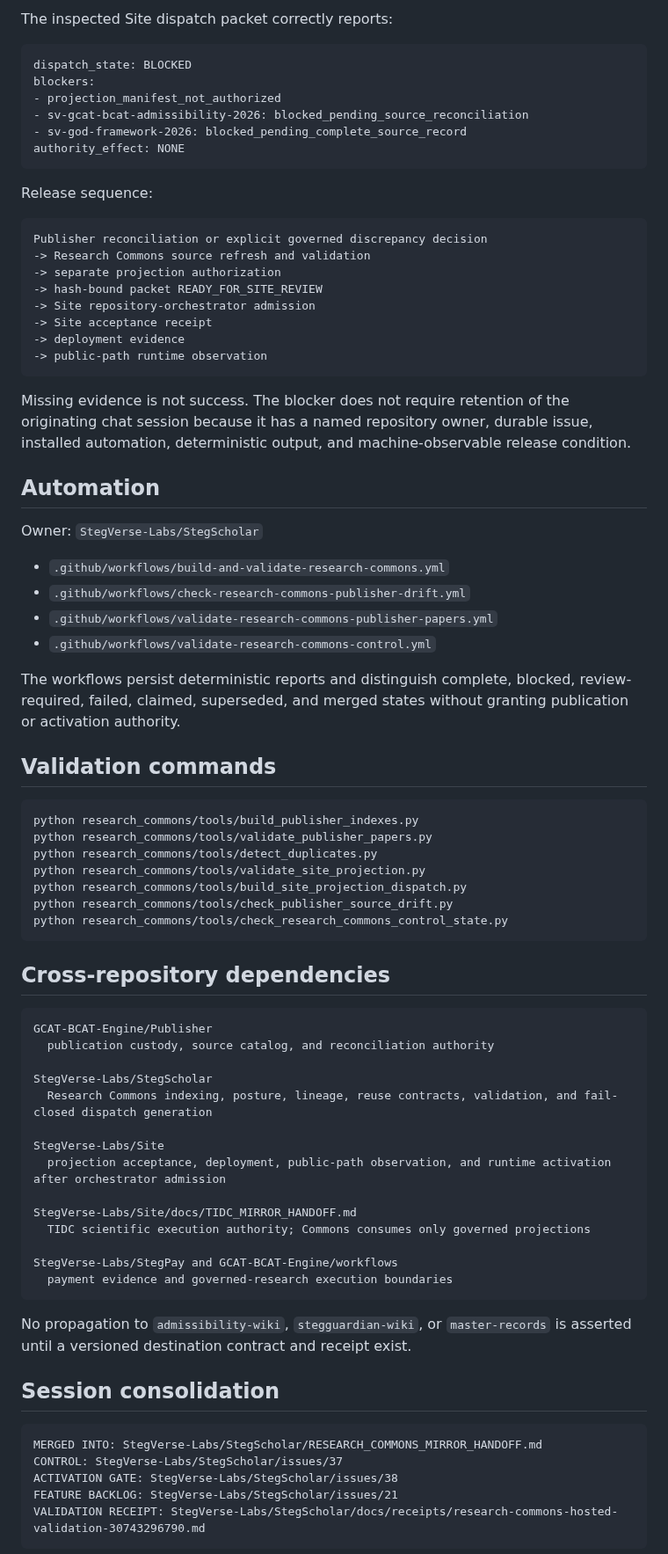
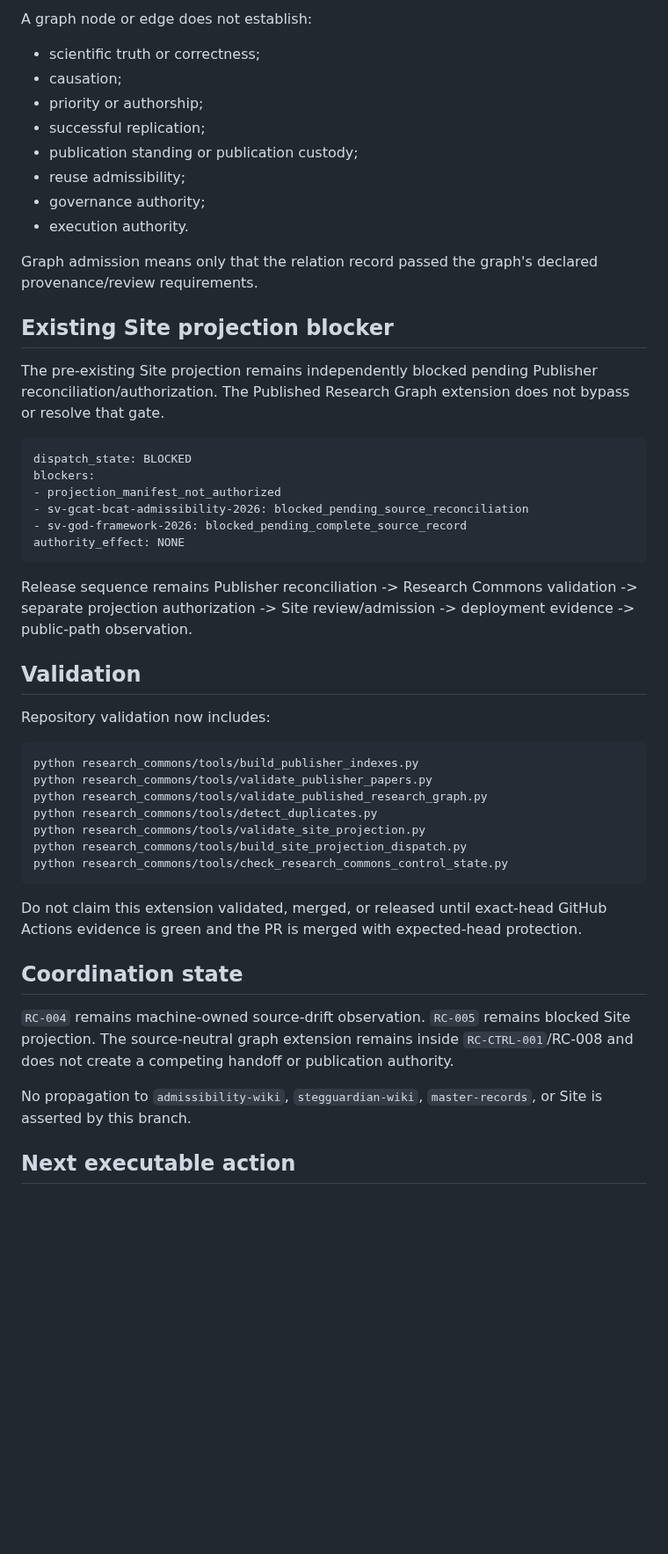
Before and after one commit to StegVerse-Labs/StegScholar, a Markdown page: RESEARCH_COMMONS_MIRROR_HANDOFF.md, the part around one of its changes. Shown at 88% size. GitHub-like rendering; blank space fills up the shorter version.

Commit message:
Reconcile Published Research Graph into Research Commons handoff

````diff
--- a/RESEARCH_COMMONS_MIRROR_HANDOFF.md
+++ b/RESEARCH_COMMONS_MIRROR_HANDOFF.md
@@ -109,5 +111,19 @@ Claims expire or release according to `research_commons/control/task-registry.js
 
-The inspected Site dispatch packet correctly reports:
+A graph node or edge does not establish:
+- scientific truth or correctness;
+- causation;
+- priority or authorship;
+- successful replication;
+- publication standing or publication custody;
+- reuse admissibility;
+- governance authority;
+- execution authority.
+
+Graph admission means only that the relation record passed the graph's declared provenance/review requirements.
+
+## Existing Site projection blocker
+
+The pre-existing Site projection remains independently blocked pending Publisher reconciliation/authorization. The Published Research Graph extension does not bypass or resolve that gate.
 
 ```text
 dispatch_state: BLOCKED
@@ -118,72 +134,29 @@ blockers:
 authority_effect: NONE
 ```
 
-Release sequence:
+Release sequence remains Publisher reconciliation -> Research Commons validation -> separate projection authorization -> Site review/admission -> deployment evidence -> public-path observation.
 
-```text
-Publisher reconciliation or explicit governed discrepancy decision
--> Research Commons source refresh and validation
--> separate projection authorization
--> hash-bound packet READY_FOR_SITE_REVIEW
--> Site repository-orchestrator admission
--> Site acceptance receipt
--> deployment evidence
--> public-path runtime observation
-```
+## Validation
 
-Missing evidence is not success. The blocker does not require retention of the originating chat session because it has a named repository owner, durable issue, installed automation, deterministic output, and machine-observable release condition.
-
-## Automation
-
-Owner: `StegVerse-Labs/StegScholar`
-
-- `.github/workflows/build-and-validate-research-commons.yml`
-- `.github/workflows/check-research-commons-publisher-drift.yml`
-- `.github/workflows/validate-research-commons-publisher-papers.yml`
-- `.github/workflows/validate-research-commons-control.yml`
-
-The workflows persist deterministic reports and distinguish complete, blocked, review-required, failed, claimed, superseded, and merged states without granting publication or activation authority.
-
-## Validation commands
+Repository validation now includes:
 
 ```text
 python research_commons/tools/build_publisher_indexes.py
 python research_commons/tools/validate_publisher_papers.py
+python research_commons/tools/validate_published_research_graph.py
 python research_commons/tools/detect_duplicates.py
 python research_commons/tools/validate_site_projection.py
 python research_commons/tools/build_site_projection_dispatch.py
-python research_commons/tools/check_publisher_source_drift.py
 python research_commons/tools/check_research_commons_control_state.py
 ```
 
-## Cross-repository dependencies
+Do not claim this extension validated, merged, or released until exact-head GitHub Actions evidence is green and the PR is merged with expected-head protection.
 
-```text
-GCAT-BCAT-Engine/Publisher
-  publication custody, source catalog, and reconciliation authority
+## Coordination state
 
-StegVerse-Labs/StegScholar
-  Research Commons indexing, posture, lineage, reuse contracts, validation, and fail-closed dispatch generation
+`RC-004` remains machine-owned source-drift observation. `RC-005` remains blocked Site projection. The source-neutral graph extension remains inside `RC-CTRL-001`/RC-008 and does not create a competing handoff or publication authority.
 
-StegVerse-Labs/Site
-  projection acceptance, deployment, public-path observation, and runtime activation after orchestrator admission
+No propagation to `admissibility-wiki`, `stegguardian-wiki`, `master-records`, or Site is asserted by this branch.
 
-StegVerse-Labs/Site/docs/TIDC_MIRROR_HANDOFF.md
-  TIDC scientific execution authority; Commons consumes only governed projections
+## Next executable action
 
-StegVerse-Labs/StegPay and GCAT-BCAT-Engine/workflows
-  payment evidence and governed-research execution boundaries
-```
-
-No propagation to `admissibility-wiki`, `stegguardian-wiki`, or `master-records` is asserted until a versioned destination contract and receipt exist.
-
-## Session consolidation
-
-```text
-MERGED INTO: StegVerse-Labs/StegScholar/RESEARCH_COMMONS_MIRROR_HANDOFF.md
-CONTROL: StegVerse-Labs/StegScholar/issues/37
-ACTIVATION GATE: StegVerse-Labs/StegScholar/issues/38
-FEATURE BACKLOG: StegVerse-Labs/StegScholar/issues/21
-VALIDATION RECEIPT: StegVerse-Labs/StegScholar/docs/receipts/research-commons-hosted-validation-30743296790.md
-```
-
````
Also changed, not shown: other parts of RESEARCH_COMMONS_MIRROR_HANDOFF.md (+74 -98 lines).
